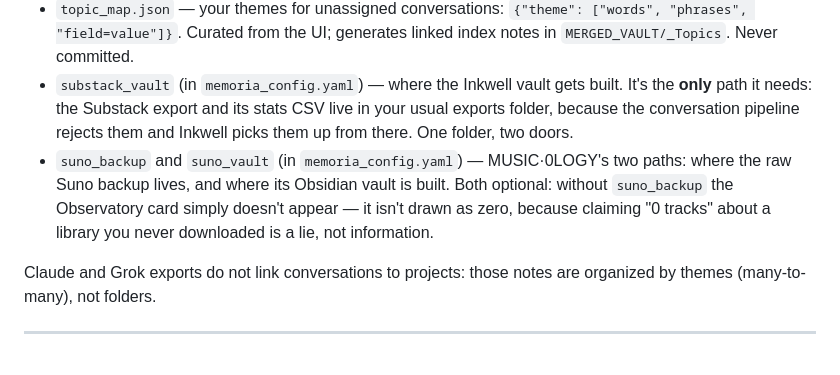
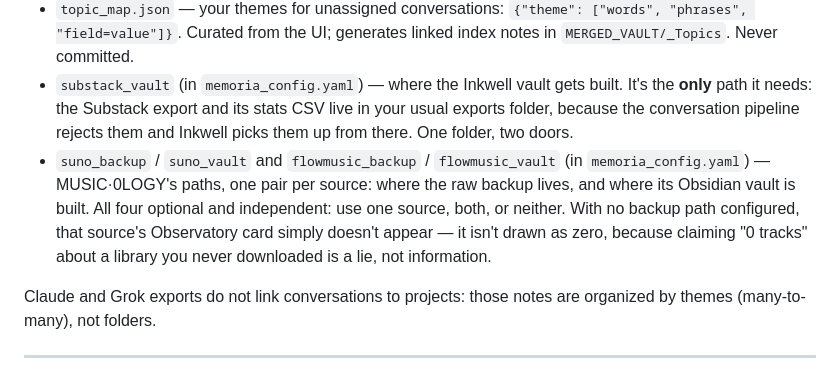
Before and after one commit to V0raOnline/MemorIA2GO, a Markdown page: README.md, the part around the change. GitHub-like rendering.

```diff
--- a/README.md
+++ b/README.md
@@ -142,7 +142,7 @@ python MemorIA2GO.py --reprocess-all  # re-parse every valid export from scratch
 - `gizmo_map.json` — maps ChatGPT project (gizmo) IDs to human names. Curated from the web UI (Cartography tab); never committed.
 - `topic_map.json` — your themes for unassigned conversations: `{"theme": ["words", "phrases", "field=value"]}`. Curated from the UI; generates linked index notes in `MERGED_VAULT/_Topics`. Never committed.
 - `substack_vault` (in `memoria_config.yaml`) — where the Inkwell vault gets built. It's the **only** path it needs: the Substack export and its stats CSV live in your usual exports folder, because the conversation pipeline rejects them and Inkwell picks them up from there. One folder, two doors.
-- `suno_backup` and `suno_vault` (in `memoria_config.yaml`) — MUSIC·0LOGY's two paths: where the raw Suno backup lives, and where its Obsidian vault is built. Both optional: without `suno_backup` the Observatory card simply doesn't appear — it isn't drawn as zero, because claiming "0 tracks" about a library you never downloaded is a lie, not information.
+- `suno_backup` / `suno_vault` and `flowmusic_backup` / `flowmusic_vault` (in `memoria_config.yaml`) — MUSIC·0LOGY's paths, one pair per source: where the raw backup lives, and where its Obsidian vault is built. All four optional and independent: use one source, both, or neither. With no backup path configured, that source's Observatory card simply doesn't appear — it isn't drawn as zero, because claiming "0 tracks" about a library you never downloaded is a lie, not information.
 
 Claude and Grok exports do not link conversations to projects: those notes are organized by themes (many-to-many), not folders.
 
```
Also changed, not shown: ARCHITECTURE.md (+15 -7 lines), IM_STUCK.md (+2 -2 lines).
